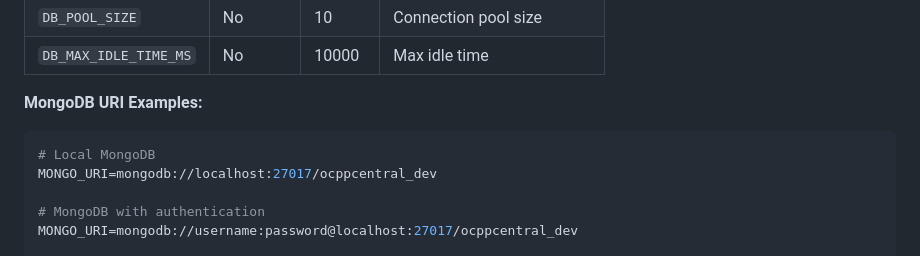
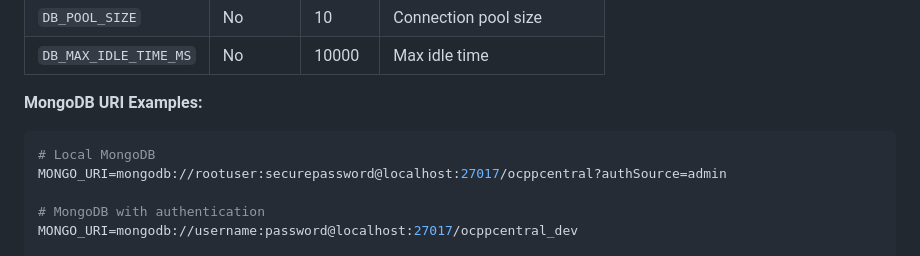
Before and after one commit to musticode/ocppcentral, a Markdown page: docs/ENVIRONMENT_SETUP.md, the part around the change. GitHub-like rendering.

Commit message:
fix: local mongo environment setup

````diff
--- a/docs/ENVIRONMENT_SETUP.md
+++ b/docs/ENVIRONMENT_SETUP.md
@@ -79,7 +79,7 @@ npm run start:production
 
 ```bash
 # Local MongoDB
-MONGO_URI=mongodb://localhost:27017/ocppcentral_dev
+MONGO_URI=mongodb://rootuser:securepassword@localhost:27017/ocppcentral?authSource=admin
 
 # MongoDB with authentication
 MONGO_URI=mongodb://username:password@localhost:27017/ocppcentral_dev
````
